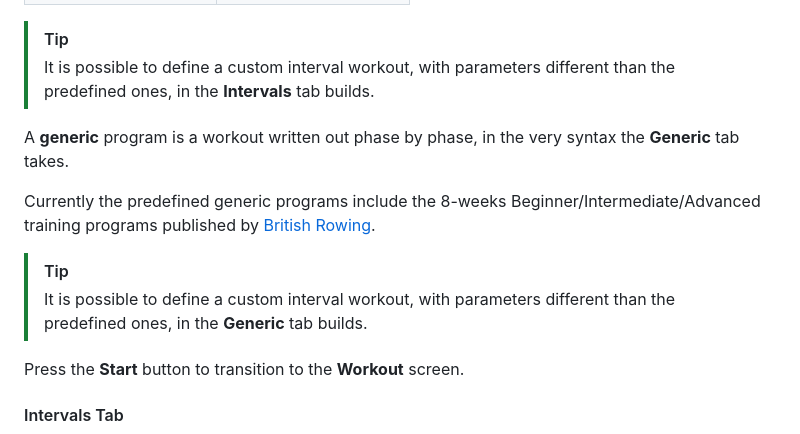
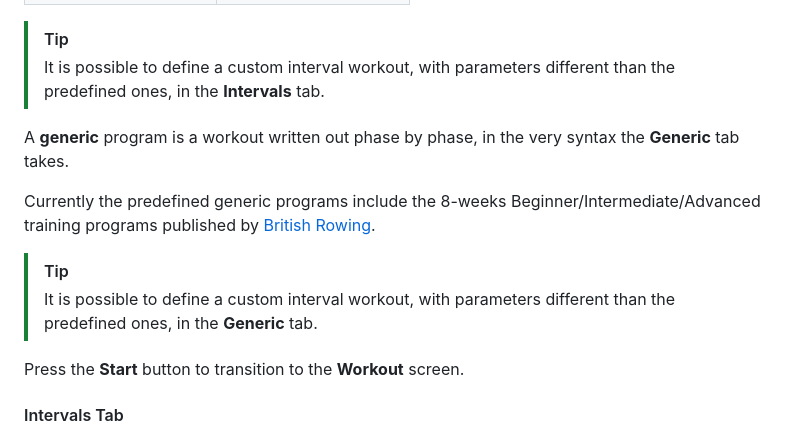
Before and after one commit to pettarin/dolfin, a Markdown page: README.md, the part around one of its changes. Drawn GitHub-style.

Commit message:
Update README 2

```diff
--- a/README.md
+++ b/README.md
@@ -77,7 +77,7 @@ The predefined interval programs are:
 > [!TIP]
 > It is possible to define a custom interval workout,
 > with parameters different than the predefined ones,
-> in the **Intervals** tab builds.
+> in the **Intervals** tab.
 
 A **generic** program is a workout written out phase by phase,
 in the very syntax the **Generic** tab takes.
@@ -90,7 +90,7 @@ published by
 > [!TIP]
 > It is possible to define a custom interval workout,
 > with parameters different than the predefined ones,
-> in the **Generic** tab builds.
+> in the **Generic** tab.
 
 Press the **Start** button to transition to the **Workout** screen.
 
```
Also changed, not shown: other parts of README.md (+2 -2 lines).
